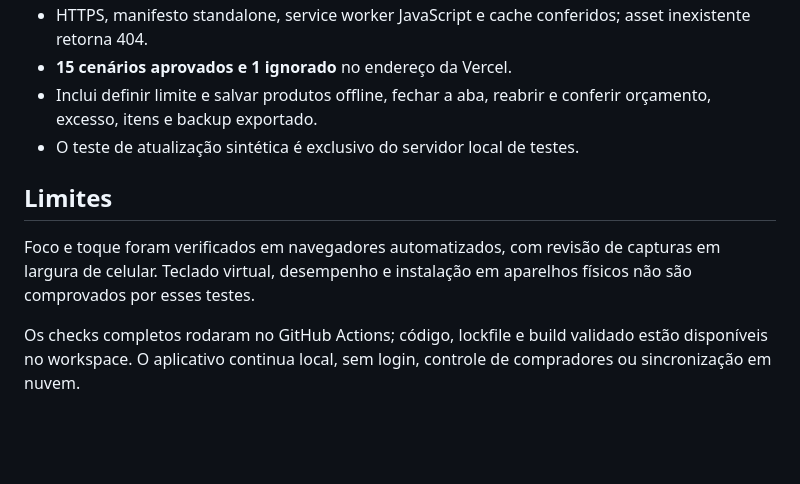
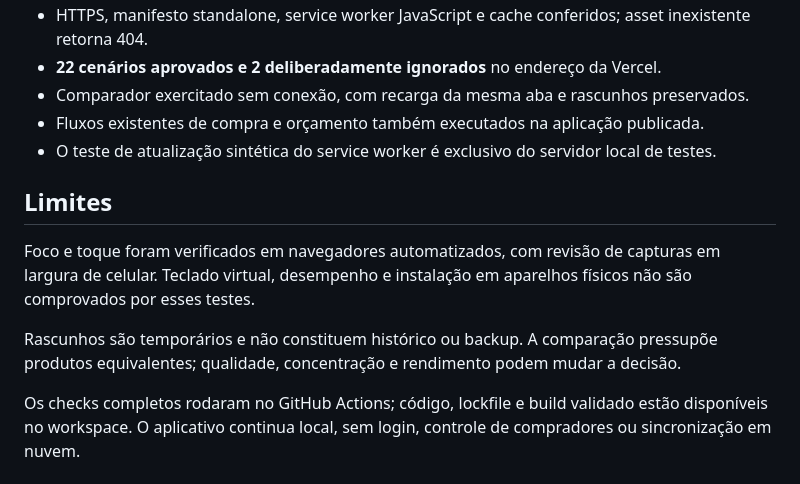
Before and after one commit to gaugerr/vertice-web, a Markdown page: docs/VALIDATION.md, the part around one of its changes. GitHub-like rendering; blank space fills up the shorter version.

```diff
--- a/docs/VALIDATION.md
+++ b/docs/VALIDATION.md
@@ -44,10 +52,13 @@ Cobertura: fronteiras de 80% e 100%, excesso, decimais e limites seguros; isolam
 - HTTPS, manifesto standalone, service worker JavaScript e cache conferidos; asset inexistente retorna 404.
-- **15 cenários aprovados e 1 ignorado** no endereço da Vercel.
-- Inclui definir limite e salvar produtos offline, fechar a aba, reabrir e conferir orçamento, excesso, itens e backup exportado.
-- O teste de atualização sintética é exclusivo do servidor local de testes.
+- **22 cenários aprovados e 2 deliberadamente ignorados** no endereço da Vercel.
+- Comparador exercitado sem conexão, com recarga da mesma aba e rascunhos preservados.
+- Fluxos existentes de compra e orçamento também executados na aplicação publicada.
+- O teste de atualização sintética do service worker é exclusivo do servidor local de testes.
 
 ## Limites
 
 Foco e toque foram verificados em navegadores automatizados, com revisão de capturas em largura de celular. Teclado virtual, desempenho e instalação em aparelhos físicos não são comprovados por esses testes.
 
+Rascunhos são temporários e não constituem histórico ou backup. A comparação pressupõe produtos equivalentes; qualidade, concentração e rendimento podem mudar a decisão.
+
 Os checks completos rodaram no GitHub Actions; código, lockfile e build validado estão disponíveis no workspace. O aplicativo continua local, sem login, controle de compradores ou sincronização em nuvem.
```
Also changed, not shown: other parts of docs/VALIDATION.md (+31 -23 lines).
